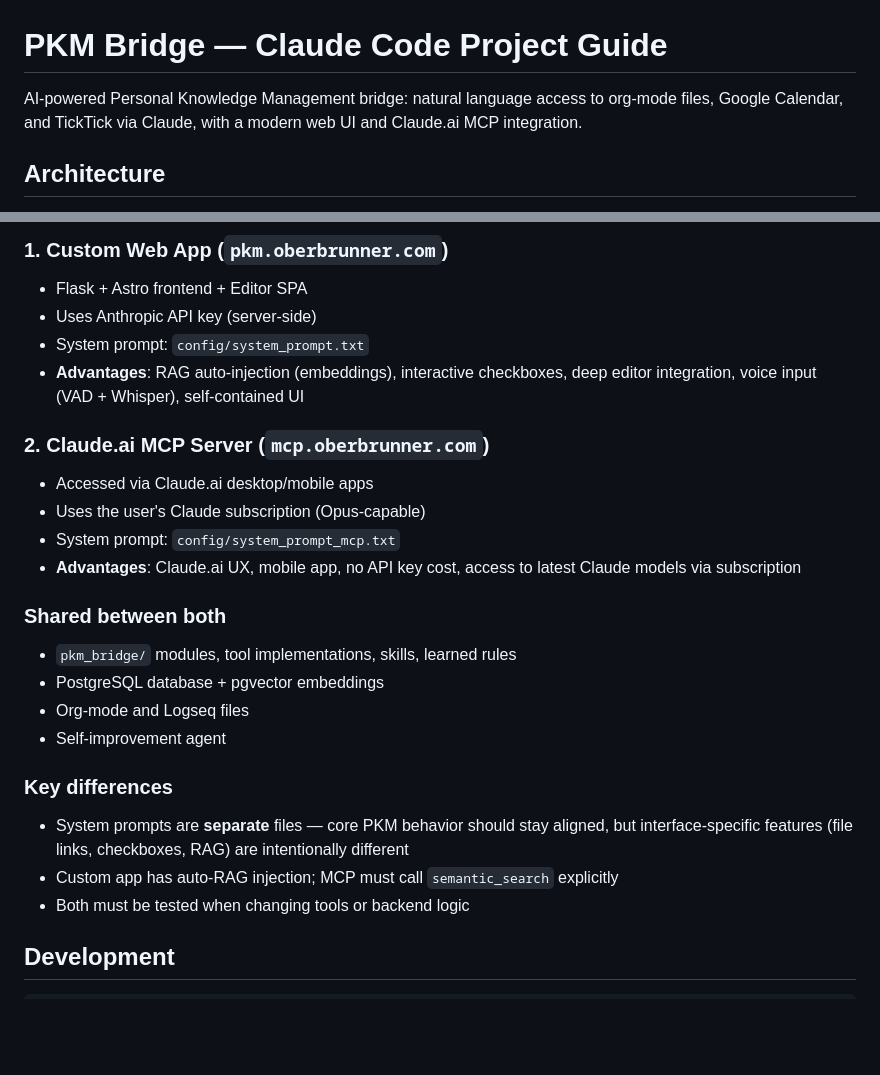
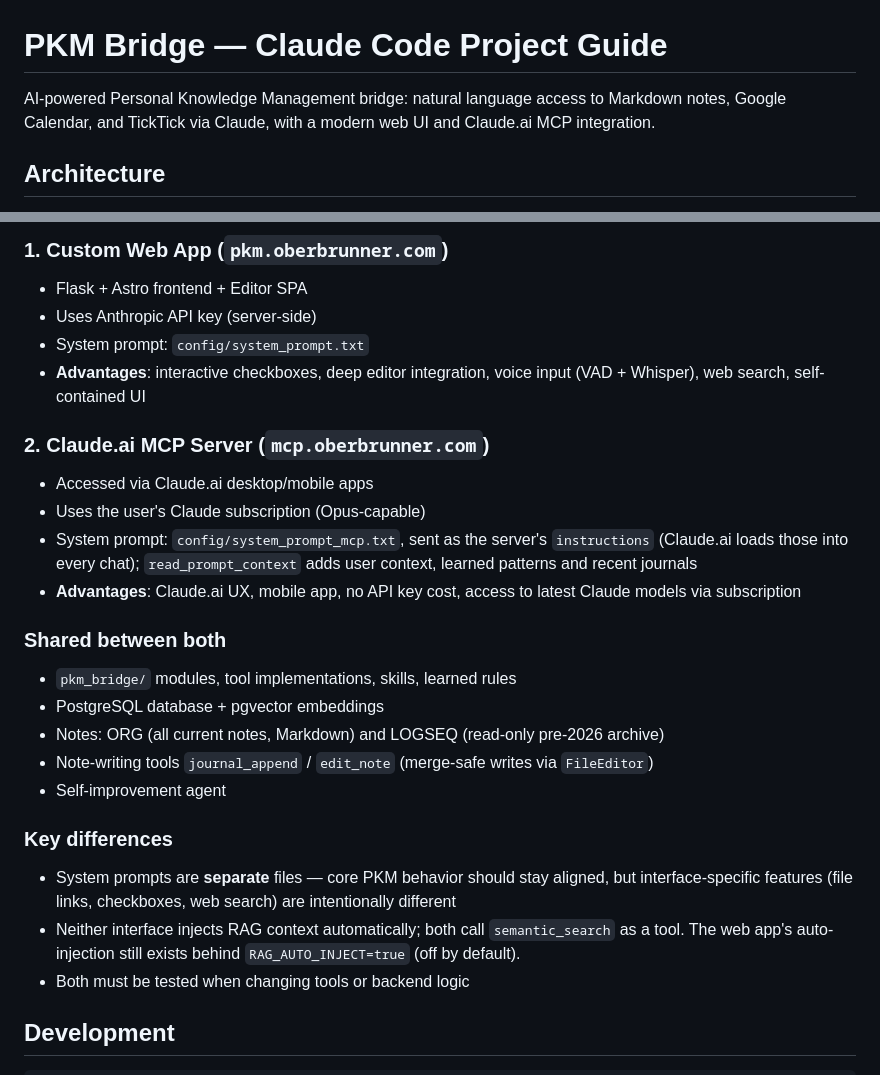
Before and after one commit to garyo/gco-llm-pkm, a Markdown page: CLAUDE.md, 2 parts joined by grey strips. GitHub-like rendering; blank space fills up the shorter version.

Commit message:
docs: Stop claiming the web app auto-injects RAG context
Auto-injection has been off by default since 8cb2900 (RAG_AUTO_INJECT);
both interfaces call semantic_search as a tool. Also note where the MCP
prompt now goes and the new note-writing tools.

Co-Authored-By: Claude Opus 5.5 <noreply@anthropic.com>

```diff
--- a/CLAUDE.md
+++ b/CLAUDE.md
@@ -1,7 +1,7 @@
 # PKM Bridge — Claude Code Project Guide
 
 AI-powered Personal Knowledge Management bridge: natural language access to
-org-mode files, Google Calendar, and TickTick via Claude, with a modern web UI
+Markdown notes, Google Calendar, and TickTick via Claude, with a modern web UI
 and Claude.ai MCP integration.
 
 ## Architecture
@@ -32,26 +32,30 @@ and sharing the same backend modules, database, and org files:
 - Flask + Astro frontend + Editor SPA
 - Uses Anthropic API key (server-side)
 - System prompt: `config/system_prompt.txt`
-- **Advantages**: RAG auto-injection (embeddings), interactive checkboxes,
-  deep editor integration, voice input (VAD + Whisper), self-contained UI
+- **Advantages**: interactive checkboxes, deep editor integration,
+  voice input (VAD + Whisper), web search, self-contained UI
 
 ### 2. Claude.ai MCP Server (`mcp.oberbrunner.com`)
 - Accessed via Claude.ai desktop/mobile apps
 - Uses the user's Claude subscription (Opus-capable)
-- System prompt: `config/system_prompt_mcp.txt`
+- System prompt: `config/system_prompt_mcp.txt`, sent as the server's `instructions`
+  (Claude.ai loads those into every chat); `read_prompt_context` adds user context,
+  learned patterns and recent journals
 - **Advantages**: Claude.ai UX, mobile app, no API key cost,
   access to latest Claude models via subscription
 
 ### Shared between both
 - `pkm_bridge/` modules, tool implementations, skills, learned rules
 - PostgreSQL database + pgvector embeddings
-- Org-mode and Logseq files
+- Notes: ORG (all current notes, Markdown) and LOGSEQ (read-only pre-2026 archive)
+- Note-writing tools `journal_append` / `edit_note` (merge-safe writes via `FileEditor`)
 - Self-improvement agent
 
 ### Key differences
 - System prompts are **separate** files — core PKM behavior should stay aligned,
-  but interface-specific features (file links, checkboxes, RAG) are intentionally different
-- Custom app has auto-RAG injection; MCP must call `semantic_search` explicitly
+  but interface-specific features (file links, checkboxes, web search) are intentionally different
+- Neither interface injects RAG context automatically; both call `semantic_search` as a tool.
+  The web app's auto-injection still exists behind `RAG_AUTO_INJECT=true` (off by default).
 - Both must be tested when changing tools or backend logic
 
 ## Development
```
